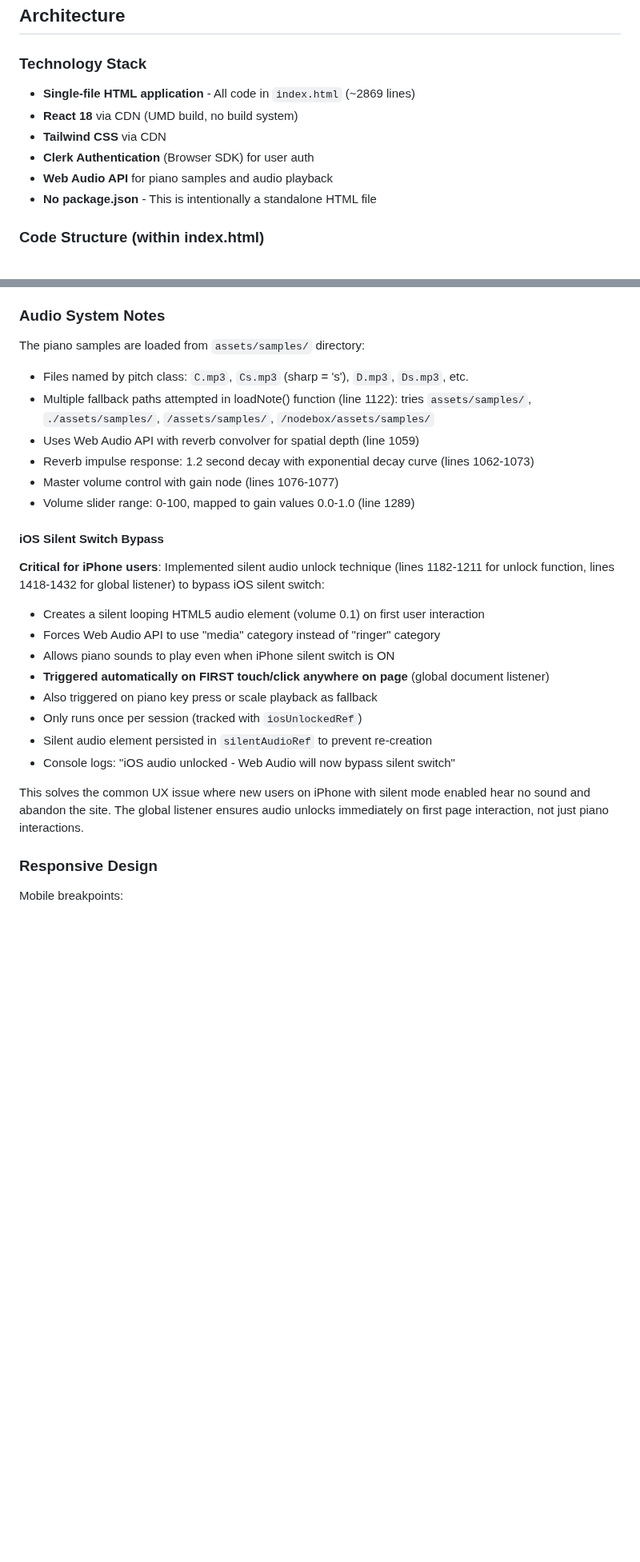
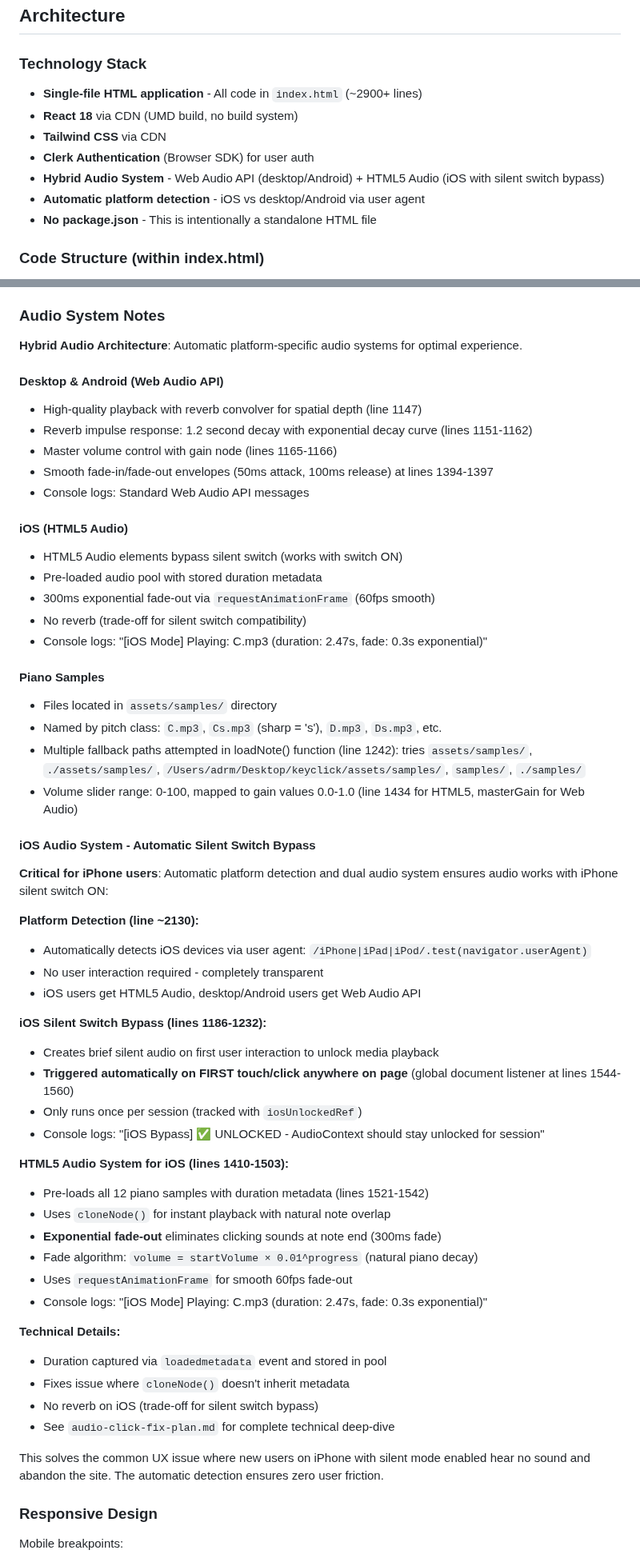
Before and after one commit to davidmatin/scalefinder-studio, a Markdown page: CLAUDE.md, 2 parts joined by grey strips. Shown at 80% size. GitHub-like rendering; blank space fills up the shorter version.

Commit message:
Update CLAUDE.md with hybrid audio system documentation
- Document automatic iOS detection and platform-specific audio
- Add comprehensive iOS Silent Switch Bypass section
- Document HTML5 Audio exponential fade-out system
- Update Audio System Notes with desktop vs iOS differences
- Add reference to audio-click-fix-plan.md
- Update file structure and technology stack
- Reflect current line numbers and implementation

🤖 Generated with [Claude Code](https://claude.com/claude-code)

Co-Authored-By: Claude <noreply@anthropic.com>

```diff
--- a/CLAUDE.md
+++ b/CLAUDE.md
@@ -9,11 +9,12 @@ This file provides guidance to Claude Code (claude.ai/code) when working with co
 ## Architecture
 
 ### Technology Stack
-- **Single-file HTML application** - All code in `index.html` (~2869 lines)
+- **Single-file HTML application** - All code in `index.html` (~2900+ lines)
 - **React 18** via CDN (UMD build, no build system)
 - **Tailwind CSS** via CDN
 - **Clerk Authentication** (Browser SDK) for user auth
-- **Web Audio API** for piano samples and audio playback
+- **Hybrid Audio System** - Web Audio API (desktop/Android) + HTML5 Audio (iOS with silent switch bypass)
+- **Automatic platform detection** - iOS vs desktop/Android via user agent
 - **No package.json** - This is intentionally a standalone HTML file
 
 ### Code Structure (within index.html)
@@ -111,26 +112,57 @@ When editing:
 
 ### Audio System Notes
 
-The piano samples are loaded from `assets/samples/` directory:
-- Files named by pitch class: `C.mp3`, `Cs.mp3` (sharp = 's'), `D.mp3`, `Ds.mp3`, etc.
-- Multiple fallback paths attempted in loadNote() function (line 1122): tries `assets/samples/`, `./assets/samples/`, `/assets/samples/`, `/nodebox/assets/samples/`
-- Uses Web Audio API with reverb convolver for spatial depth (line 1059)
-- Reverb impulse response: 1.2 second decay with exponential decay curve (lines 1062-1073)
-- Master volume control with gain node (lines 1076-1077)
-- Volume slider range: 0-100, mapped to gain values 0.0-1.0 (line 1289)
+**Hybrid Audio Architecture**: Automatic platform-specific audio systems for optimal experience.
 
-#### iOS Silent Switch Bypass
-**Critical for iPhone users**: Implemented silent audio unlock technique (lines 1182-1211 for unlock function, lines 1418-1432 for global listener) to bypass iOS silent switch:
-- Creates a silent looping HTML5 audio element (volume 0.1) on first user interaction
-- Forces Web Audio API to use "media" category instead of "ringer" category
-- Allows piano sounds to play even when iPhone silent switch is ON
-- **Triggered automatically on FIRST touch/click anywhere on page** (global document listener)
-- Also triggered on piano key press or scale playback as fallback
+#### Desktop & Android (Web Audio API)
+- High-quality playback with reverb convolver for spatial depth (line 1147)
+- Reverb impulse response: 1.2 second decay with exponential decay curve (lines 1151-1162)
+- Master volume control with gain node (lines 1165-1166)
+- Smooth fade-in/fade-out envelopes (50ms attack, 100ms release) at lines 1394-1397
+- Console logs: Standard Web Audio API messages
+
+#### iOS (HTML5 Audio)
+- HTML5 Audio elements bypass silent switch (works with switch ON)
+- Pre-loaded audio pool with stored duration metadata
+- 300ms exponential fade-out via `requestAnimationFrame` (60fps smooth)
+- No reverb (trade-off for silent switch compatibility)
+- Console logs: "[iOS Mode] Playing: C.mp3 (duration: 2.47s, fade: 0.3s exponential)"
+
+#### Piano Samples
+- Files located in `assets/samples/` directory
+- Named by pitch class: `C.mp3`, `Cs.mp3` (sharp = 's'), `D.mp3`, `Ds.mp3`, etc.
+- Multiple fallback paths attempted in loadNote() function (line 1242): tries `assets/samples/`, `./assets/samples/`, `/Users/adrm/Desktop/keyclick/assets/samples/`, `samples/`, `./samples/`
+- Volume slider range: 0-100, mapped to gain values 0.0-1.0 (line 1434 for HTML5, masterGain for Web Audio)
+
+#### iOS Audio System - Automatic Silent Switch Bypass
+**Critical for iPhone users**: Automatic platform detection and dual audio system ensures audio works with iPhone silent switch ON:
+
+**Platform Detection (line ~2130):**
+- Automatically detects iOS devices via user agent: `/iPhone|iPad|iPod/.test(navigator.userAgent)`
+- No user interaction required - completely transparent
+- iOS users get HTML5 Audio, desktop/Android users get Web Audio API
+
+**iOS Silent Switch Bypass (lines 1186-1232):**
+- Creates brief silent audio on first user interaction to unlock media playback
+- **Triggered automatically on FIRST touch/click anywhere on page** (global document listener at lines 1544-1560)
 - Only runs once per session (tracked with `iosUnlockedRef`)
-- Silent audio element persisted in `silentAudioRef` to prevent re-creation
-- Console logs: "iOS audio unlocked - Web Audio will now bypass silent switch"
+- Console logs: "[iOS Bypass] ✅ UNLOCKED - AudioContext should stay unlocked for session"
 
-This solves the common UX issue where new users on iPhone with silent mode enabled hear no sound and abandon the site. The global listener ensures audio unlocks immediately on first page interaction, not just piano interactions.
+**HTML5 Audio System for iOS (lines 1410-1503):**
+- Pre-loads all 12 piano samples with duration metadata (lines 1521-1542)
+- Uses `cloneNode()` for instant playback with natural note overlap
+- **Exponential fade-out** eliminates clicking sounds at note end (300ms fade)
+- Fade algorithm: `volume = startVolume × 0.01^progress` (natural piano decay)
+- Uses `requestAnimationFrame` for smooth 60fps fade-out
+- Console logs: "[iOS Mode] Playing: C.mp3 (duration: 2.47s, fade: 0.3s exponential)"
+
+**Technical Details:**
+- Duration captured via `loadedmetadata` event and stored in pool
+- Fixes issue where `cloneNode()` doesn't inherit metadata
+- No reverb on iOS (trade-off for silent switch bypass)
+- See `audio-click-fix-plan.md` for complete technical deep-dive
+
+This solves the common UX issue where new users on iPhone with silent mode enabled hear no sound and abandon the site. The automatic detection ensures zero user friction.
 
 ### Responsive Design
 
```
Also changed, not shown: other parts of CLAUDE.md (+5 -2 lines).
